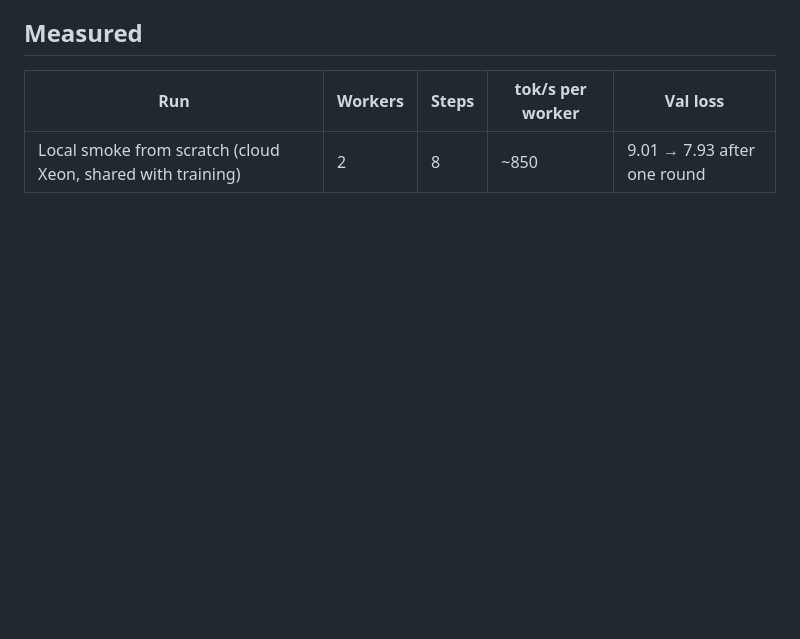
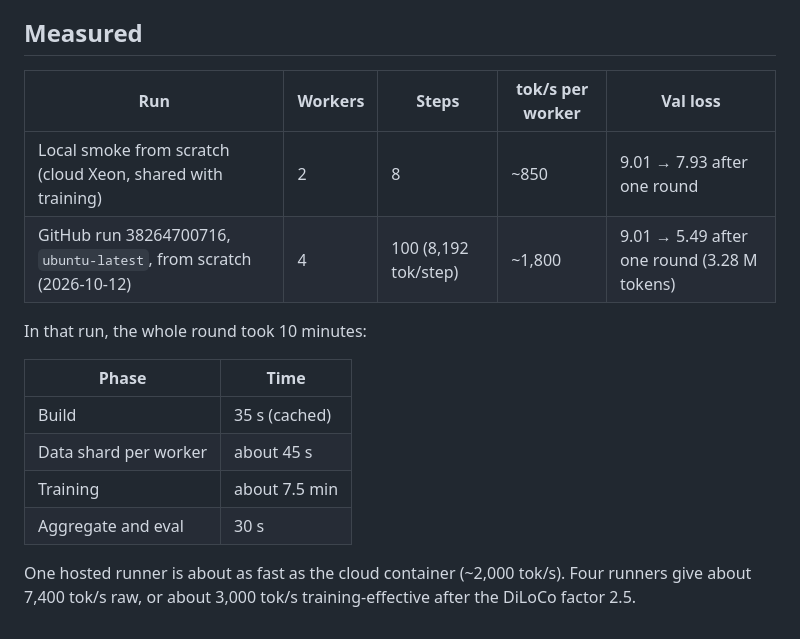
Before and after one commit to clarityosbaerbelwesterop-gif/67, a Markdown page: docs/CLUSTER.md, the part around the change. Drawn GitHub-style; blank space fills up the shorter version.

Commit message:
docs/CLUSTER.md: first measured cluster round on GitHub runners (4 workers, from scratch)
Co-Authored-By: Claude Opus 5.5 <noreply@anthropic.com>
Claude-Session: https://claude.ai/code/session_01CRz7YAb5oyobMqnUeE8RWR

```diff
--- a/docs/CLUSTER.md
+++ b/docs/CLUSTER.md
@@ -80,3 +80,17 @@ holds 2 B300 for 6 hours, the long run moves base training onto it.
 | Run | Workers | Steps | tok/s per worker | Val loss |
 | --- | --- | --- | --- | --- |
 | Local smoke from scratch (cloud Xeon, shared with training) | 2 | 8 | ~850 | 9.01 → 7.93 after one round |
+| GitHub run 38264700716, `ubuntu-latest`, from scratch (2026-10-12) | 4 | 100 (8,192 tok/step) | ~1,800 | 9.01 → 5.49 after one round (3.28 M tokens) |
+
+In that run, the whole round took 10 minutes:
+
+| Phase | Time |
+| --- | --- |
+| Build | 35 s (cached) |
+| Data shard per worker | about 45 s |
+| Training | about 7.5 min |
+| Aggregate and eval | 30 s |
+
+One hosted runner is about as fast as the cloud container (~2,000 tok/s). Four
+runners give about 7,400 tok/s raw, or about 3,000 tok/s training-effective after
+the DiLoCo factor 2.5.
```
